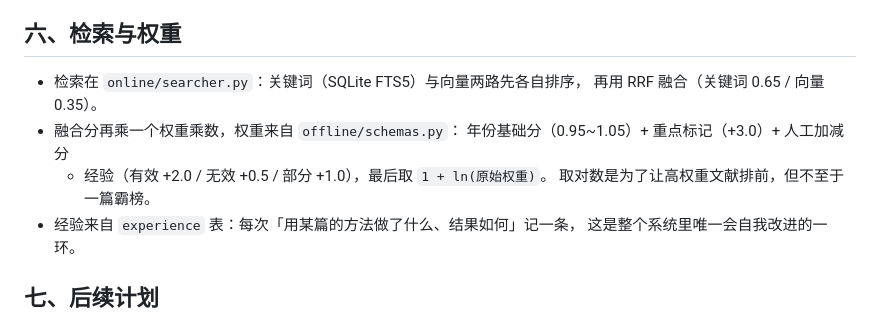
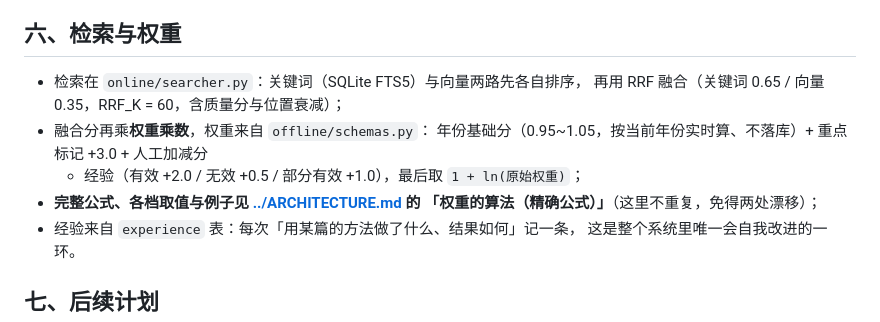
Before and after one commit to Authentic3096/zotero-kb, a Markdown page: docs/知识库层级设计.md, the part around the change. Drawn GitHub-style.

```diff
--- a/docs/知识库层级设计.md
+++ b/docs/知识库层级设计.md
@@ -126,11 +126,12 @@ Zotero 右侧栏的「知识库预览」分区读的就是它 —— 不需要
 ## 六、检索与权重
 
 - 检索在 `online/searcher.py`：关键词（SQLite FTS5）与向量两路先各自排序，
-  再用 RRF 融合（关键词 0.65 / 向量 0.35）。
-- 融合分再乘一个权重乘数，权重来自 `offline/schemas.py`：
-  年份基础分（0.95~1.05）+ 重点标记（+3.0）+ 人工加减分
-  + 经验（有效 +2.0 / 无效 +0.5 / 部分 +1.0），最后取 `1 + ln(原始权重)`。
-  取对数是为了让高权重文献排前，但不至于一篇霸榜。
+  再用 RRF 融合（关键词 0.65 / 向量 0.35，RRF_K = 60，含质量分与位置衰减）；
+- 融合分再乘**权重乘数**，权重来自 `offline/schemas.py`：
+  年份基础分（0.95~1.05，按当前年份实时算、不落库）+ 重点标记 +3.0 + 人工加减分
+  + 经验（有效 +2.0 / 无效 +0.5 / 部分有效 +1.0），最后取 `1 + ln(原始权重)`；
+- **完整公式、各档取值与例子见 [../ARCHITECTURE.md](../ARCHITECTURE.md) 的
+  「权重的算法（精确公式）」**（这里不重复，免得两处漂移）；
 - 经验来自 `experience` 表：每次「用某篇的方法做了什么、结果如何」记一条，
   这是整个系统里唯一会自我改进的一环。
 
```
Also changed, not shown: ARCHITECTURE.md (+59 -0 lines).
